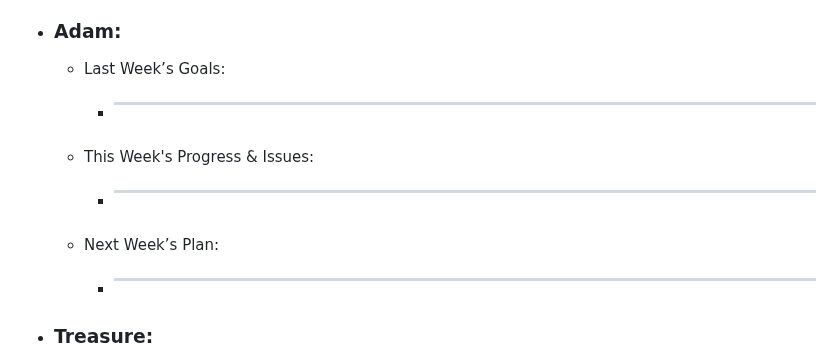
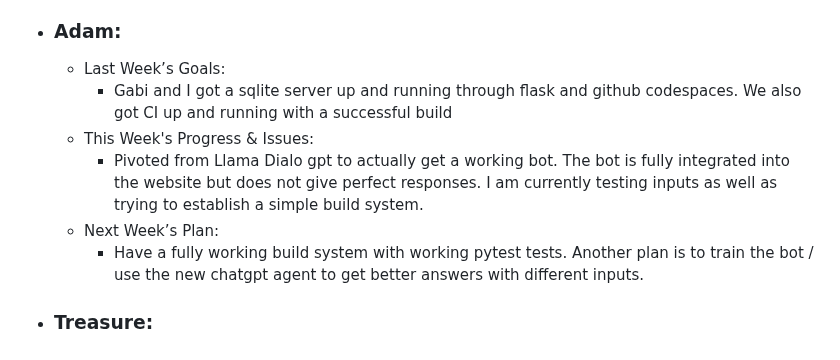
Before and after one commit to Gabi-Gindoff/PITA-repository, a Markdown page: Weekly-Reports/Week8-Nov8.md, the part around the change. GitHub-like rendering.

```diff
--- a/Weekly-Reports/Week8-Nov8.md
+++ b/Weekly-Reports/Week8-Nov8.md
@@ -17,11 +17,11 @@
 
   - ### Adam:
       - Last Week’s Goals:
-          -  ________________________________________________________________
+          -  Gabi and I got a sqlite server up and running through flask and github codespaces. We also got CI up and running with a successful build
       - This Week's Progress & Issues:
-          -  ________________________________________________________________
+          -  Pivoted from Llama Dialo gpt to actually get a working bot. The bot is fully integrated into the website but does not give perfect responses. I am currently testing inputs as well as trying to establish a simple build system.
       - Next Week’s Plan:
-          -  ________________________________________________________________
+          -  Have a fully working build system with working pytest tests. Another plan is to train the bot / use the new chatgpt agent to get better answers with different inputs.
 
  - ### Treasure:
       - Last Week’s Goals:
```
